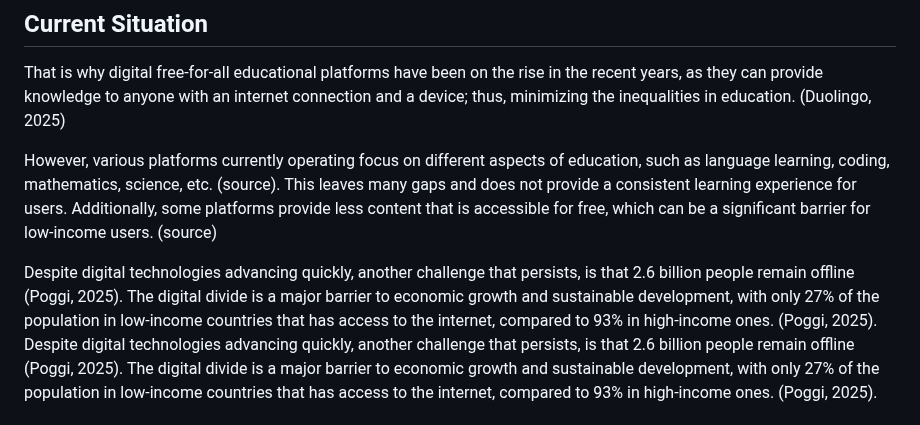
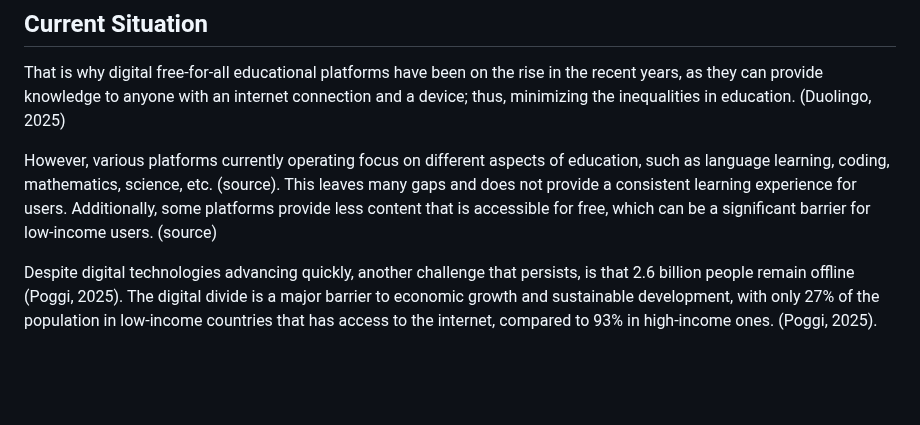
Before and after one commit to SEPCheesecakeFactory/SEP3, a Markdown page: Documentation/ProjectDescription.md, the part around the change. GitHub-like rendering; blank space fills up the shorter version.

```diff
--- a/Documentation/ProjectDescription.md
+++ b/Documentation/ProjectDescription.md
@@ -16,7 +16,6 @@ That is why digital free-for-all educational platforms have been on the rise in
 
 However, various platforms currently operating focus on different aspects of education, such as language learning, coding, mathematics, science, etc. (source). This leaves many gaps and does not provide a consistent learning experience for users. Additionally, some platforms provide less content that is accessible for free, which can be a significant barrier for low-income users. (source)
 
-Despite digital technologies advancing quickly, another challenge that persists, is that 2.6 billion people remain offline (Poggi, 2025). The digital divide is a major barrier to economic growth and sustainable development, with only 27% of the population in low-income countries that has access to the internet, compared to 93% in high-income ones. (Poggi, 2025).
 Despite digital technologies advancing quickly, another challenge that persists, is that 2.6 billion people remain offline (Poggi, 2025). The digital divide is a major barrier to economic growth and sustainable development, with only 27% of the population in low-income countries that has access to the internet, compared to 93% in high-income ones. (Poggi, 2025).
 
 ## Stakeholders
```
